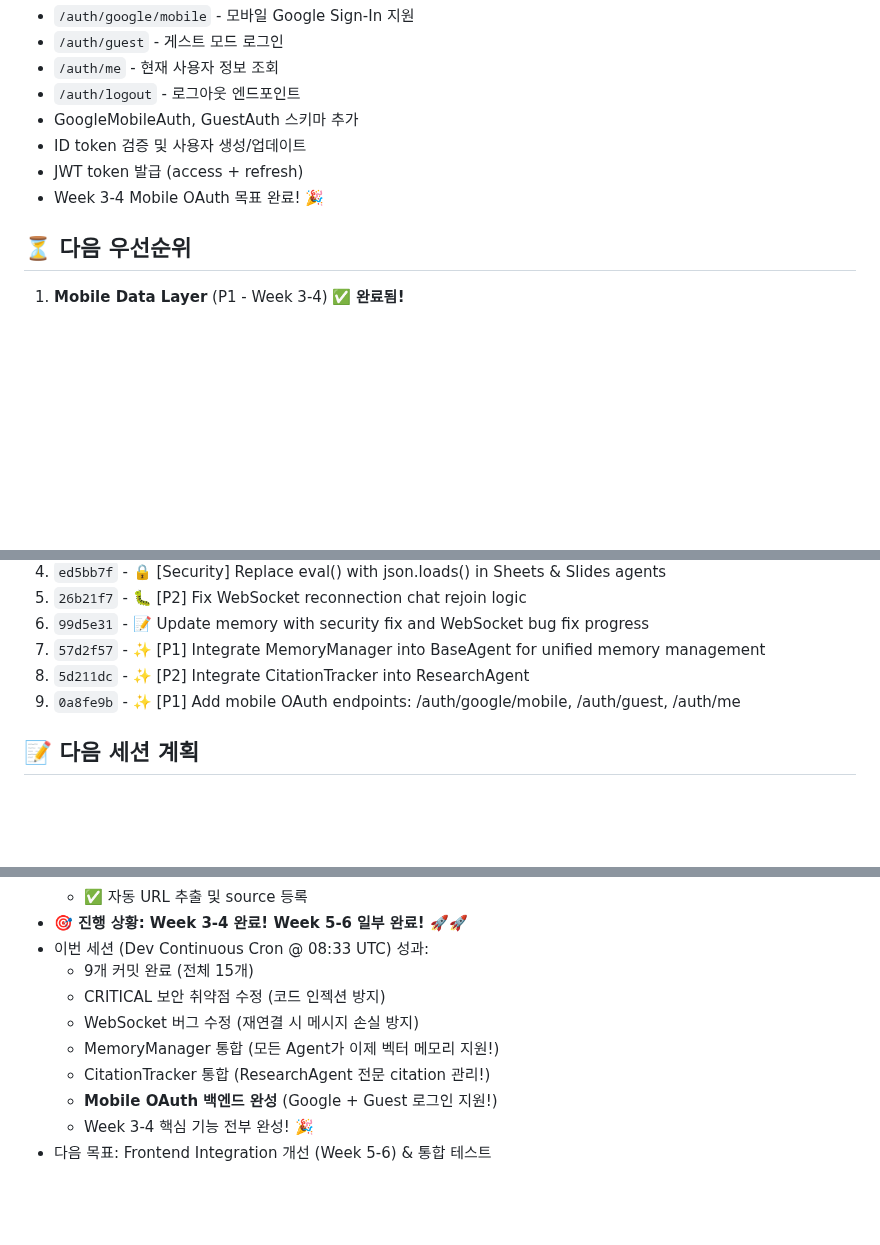
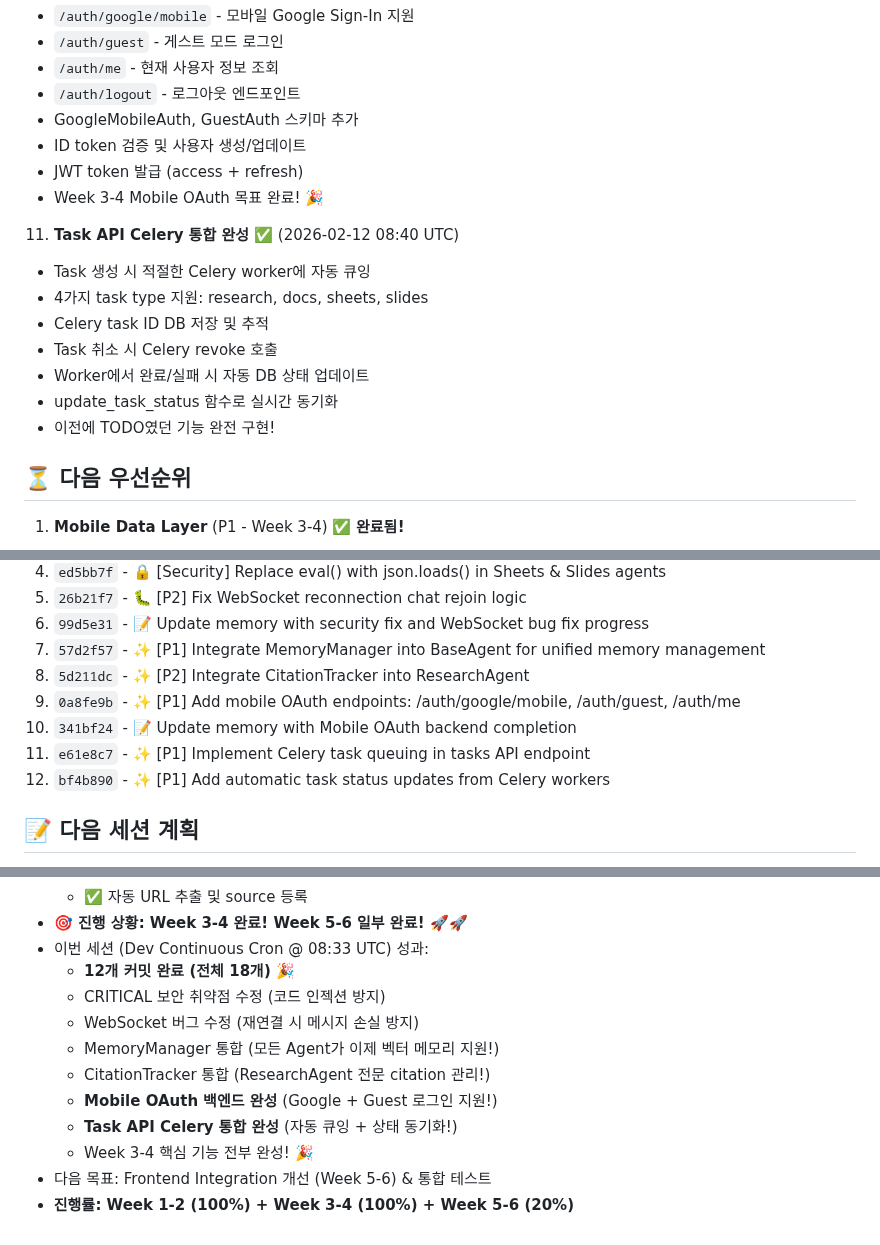
Before and after one commit to choibongseok/my-superagent, a Markdown page: memory/2026-02-12.md, 3 parts joined by grey strips. Rendered like a GitHub page; blank space fills up the shorter version.

Commit message:
📝 Update memory with Task API Celery integration progress

```diff
--- a/memory/2026-02-12.md
+++ b/memory/2026-02-12.md
@@ -74,6 +74,15 @@ Dev Continuous 크론잡 실행 - 이전 작업 이어서 진행
    - JWT token 발급 (access + refresh)
    - Week 3-4 Mobile OAuth 목표 완료! 🎉
 
+11. **Task API Celery 통합 완성** ✅ (2026-02-12 08:40 UTC)
+   - Task 생성 시 적절한 Celery worker에 자동 큐잉
+   - 4가지 task type 지원: research, docs, sheets, slides
+   - Celery task ID DB 저장 및 추적
+   - Task 취소 시 Celery revoke 호출
+   - Worker에서 완료/실패 시 자동 DB 상태 업데이트
+   - update_task_status 함수로 실시간 동기화
+   - 이전에 TODO였던 기능 완전 구현!
+
 ## ⏳ 다음 우선순위
 1. **Mobile Data Layer** (P1 - Week 3-4) ✅ **완료됨!**
    - ✅ Repository pattern 구현 (TaskRepository, AuthRepository 존재)
@@ -102,6 +111,9 @@ Dev Continuous 크론잡 실행 - 이전 작업 이어서 진행
 7. `57d2f57` - ✨ [P1] Integrate MemoryManager into BaseAgent for unified memory management
 8. `5d211dc` - ✨ [P2] Integrate CitationTracker into ResearchAgent
 9. `0a8fe9b` - ✨ [P1] Add mobile OAuth endpoints: /auth/google/mobile, /auth/guest, /auth/me
+10. `341bf24` - 📝 Update memory with Mobile OAuth backend completion
+11. `e61e8c7` - ✨ [P1] Implement Celery task queuing in tasks API endpoint
+12. `bf4b890` - ✨ [P1] Add automatic task status updates from Celery workers
 
 ## 📝 다음 세션 계획
 1. Alembic 마이그레이션 테스트 및 수정
@@ -128,11 +140,13 @@ Dev Continuous 크론잡 실행 - 이전 작업 이어서 진행
   - ✅ 자동 URL 추출 및 source 등록
 - **🎯 진행 상황: Week 3-4 완료! Week 5-6 일부 완료! 🚀🚀**
 - 이번 세션 (Dev Continuous Cron @ 08:33 UTC) 성과:
-  - 9개 커밋 완료 (전체 15개)
+  - **12개 커밋 완료 (전체 18개)** 🎉
   - CRITICAL 보안 취약점 수정 (코드 인젝션 방지)
   - WebSocket 버그 수정 (재연결 시 메시지 손실 방지)
   - MemoryManager 통합 (모든 Agent가 이제 벡터 메모리 지원!)
   - CitationTracker 통합 (ResearchAgent 전문 citation 관리!)
   - **Mobile OAuth 백엔드 완성** (Google + Guest 로그인 지원!)
+  - **Task API Celery 통합 완성** (자동 큐잉 + 상태 동기화!)
   - Week 3-4 핵심 기능 전부 완성! 🎉
 - 다음 목표: Frontend Integration 개선 (Week 5-6) & 통합 테스트
+- **진행률: Week 1-2 (100%) + Week 3-4 (100%) + Week 5-6 (20%)**
```
